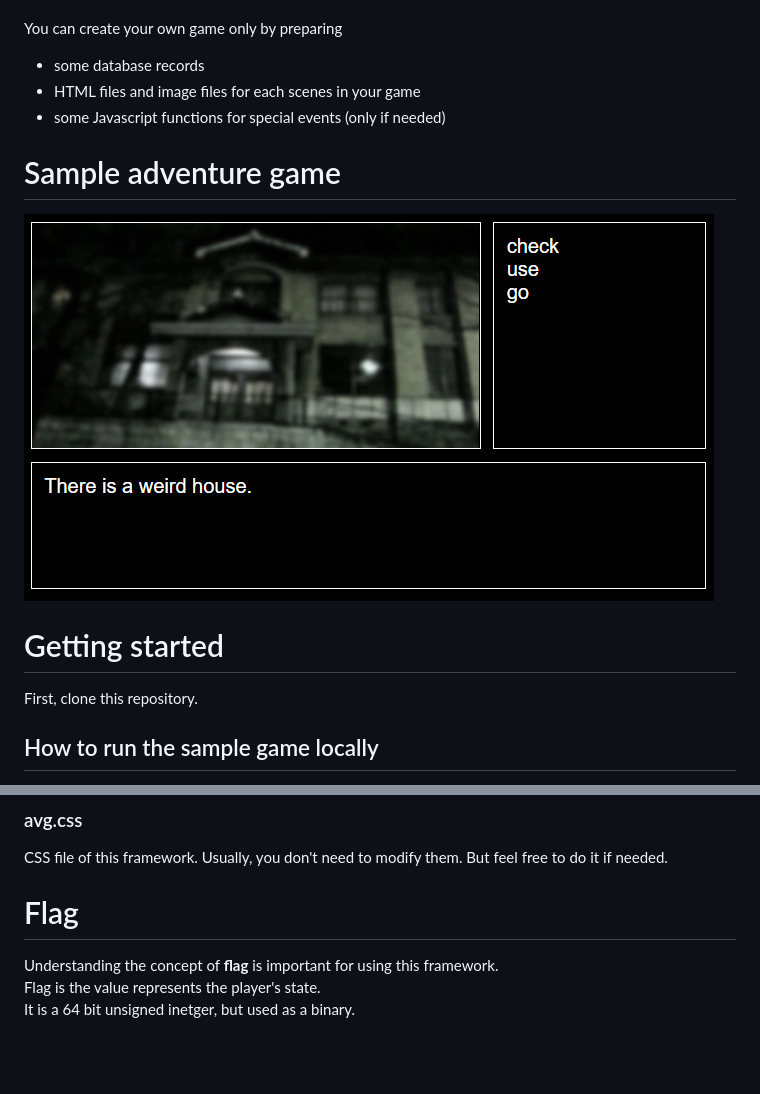
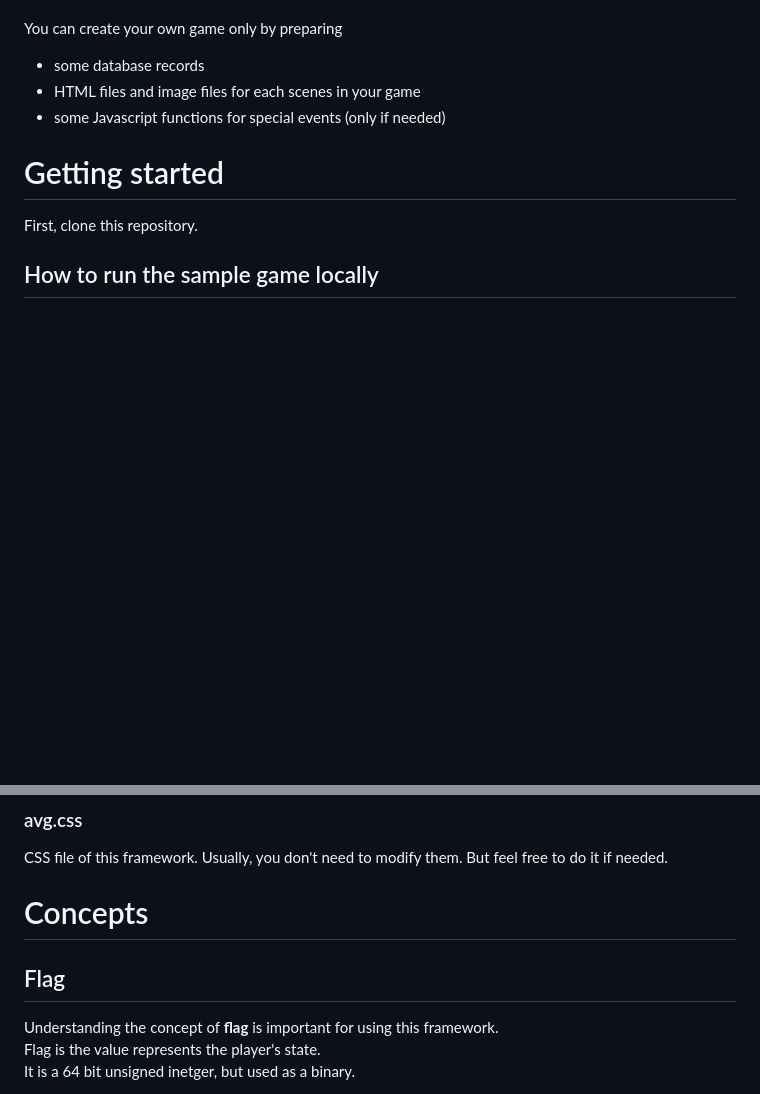
Before and after one commit to it-dkt/avg.NET, a Markdown page: README.md, 2 parts joined by grey strips. GitHub-like rendering; blank space fills up the shorter version.

```diff
--- a/README.md
+++ b/README.md
@@ -18,9 +23,6 @@ You can create your own game only by preparing
 - HTML files and image files for each scenes in your game
 - some Javascript functions for special events (only if needed)
 
-# Sample adventure game
-![sample](./wwwroot/img/sample-img.png)
-
 # Getting started
 First, clone this repository.
 
@@ -81,7 +112,9 @@ Usually, you don't need to modify them. But feel free to do it if needed.
 ### avg.css
 CSS file of this framework.
 Usually, you don't need to modify them. But feel free to do it if needed.
-# Flag
+
+# Concepts
+## Flag
 Understanding the concept of **flag** is important for using this framework.
 Flag is the value represents the player's state.
 It is a 64 bit unsigned inetger, but used as a binary.
```
Also changed, not shown: other parts of README.md (+61 -27 lines).
